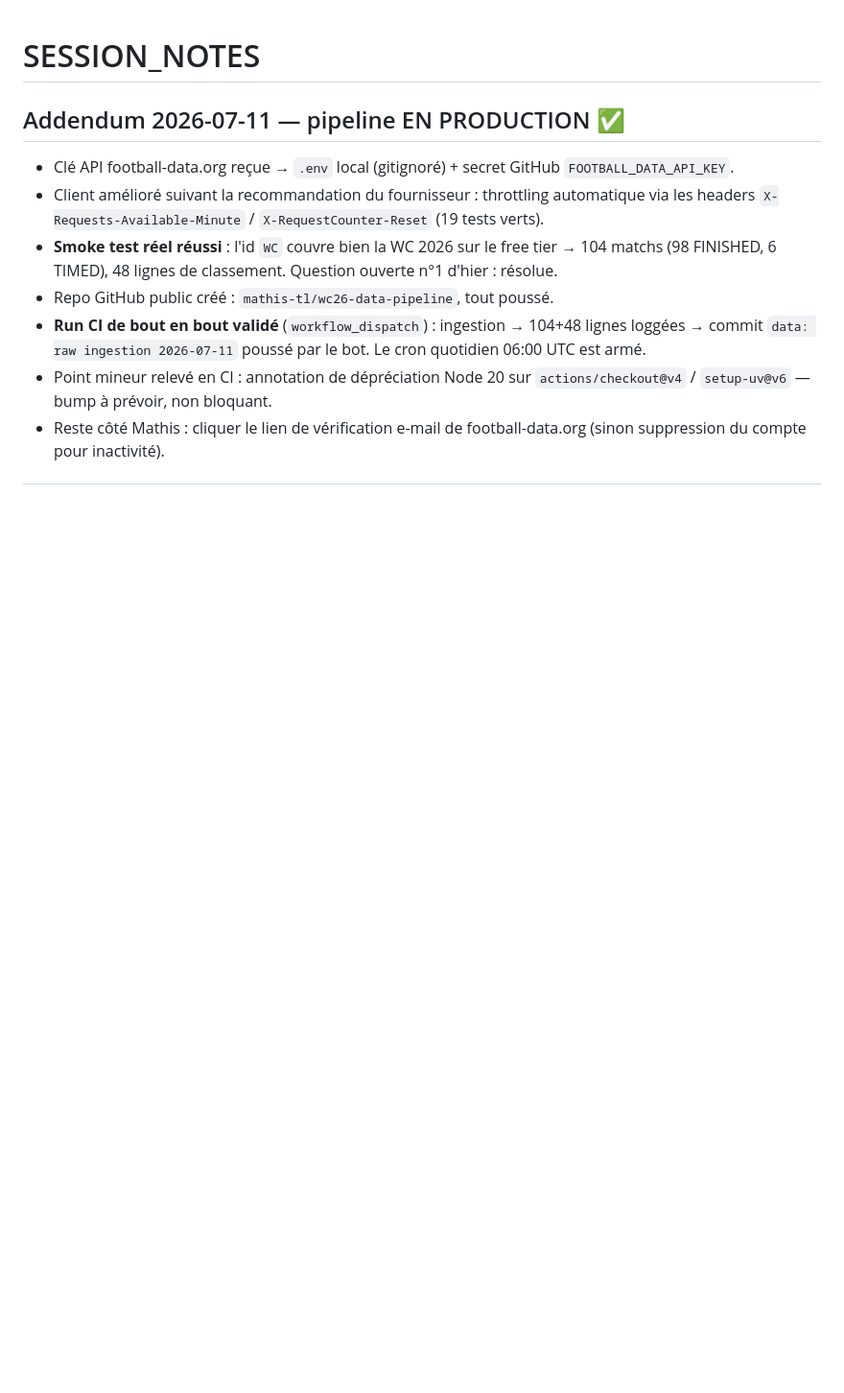
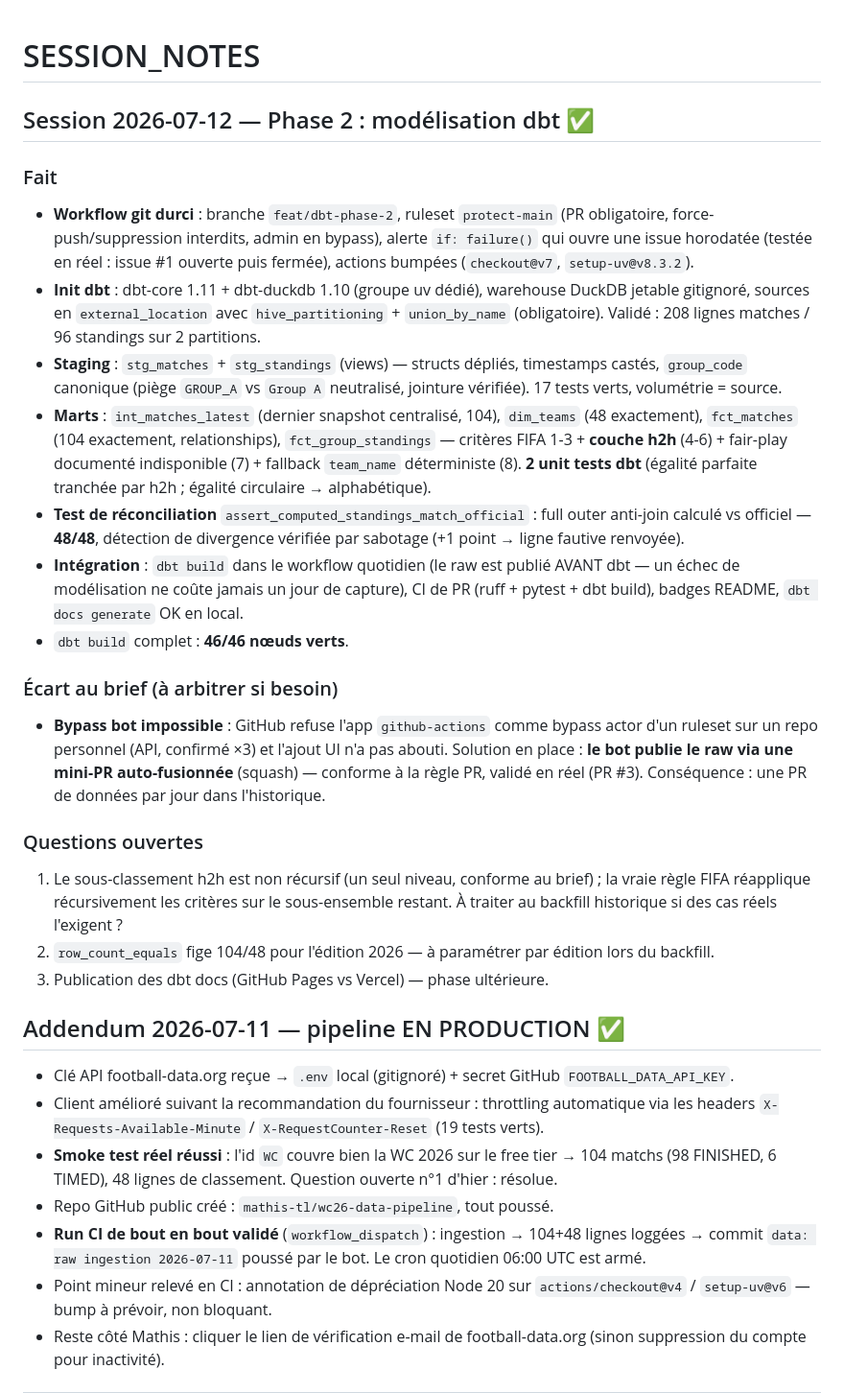
Before and after one commit to mathis-tl/wc26-data-pipeline, a Markdown page: SESSION_NOTES.md, the part around the change. Shown at 96% size. Drawn GitHub-style; blank space fills up the shorter version.

Commit message:
docs: session notes for phase 2
Co-Authored-By: Claude Fable 5 <noreply@anthropic.com>

```diff
--- a/SESSION_NOTES.md
+++ b/SESSION_NOTES.md
@@ -1,4 +1,23 @@
 # SESSION_NOTES
+
+## Session 2026-07-12 — Phase 2 : modélisation dbt ✅
+
+### Fait
+- **Workflow git durci** : branche `feat/dbt-phase-2`, ruleset `protect-main` (PR obligatoire, force-push/suppression interdits, admin en bypass), alerte `if: failure()` qui ouvre une issue horodatée (testée en réel : issue #1 ouverte puis fermée), actions bumpées (`checkout@v7`, `setup-uv@v8.3.2`).
+- **Init dbt** : dbt-core 1.11 + dbt-duckdb 1.10 (groupe uv dédié), warehouse DuckDB jetable gitignoré, sources en `external_location` avec `hive_partitioning` + `union_by_name` (obligatoire). Validé : 208 lignes matches / 96 standings sur 2 partitions.
+- **Staging** : `stg_matches` + `stg_standings` (views) — structs dépliés, timestamps castés, `group_code` canonique (piège `GROUP_A` vs `Group A` neutralisé, jointure vérifiée). 17 tests verts, volumétrie = source.
+- **Marts** : `int_matches_latest` (dernier snapshot centralisé, 104), `dim_teams` (48 exactement), `fct_matches` (104 exactement, relationships), `fct_group_standings` — critères FIFA 1-3 + **couche h2h** (4-6) + fair-play documenté indisponible (7) + fallback `team_name` déterministe (8). **2 unit tests dbt** (égalité parfaite tranchée par h2h ; égalité circulaire → alphabétique).
+- **Test de réconciliation** `assert_computed_standings_match_official` : full outer anti-join calculé vs officiel — **48/48**, détection de divergence vérifiée par sabotage (+1 point → ligne fautive renvoyée).
+- **Intégration** : `dbt build` dans le workflow quotidien (le raw est publié AVANT dbt — un échec de modélisation ne coûte jamais un jour de capture), CI de PR (ruff + pytest + dbt build), badges README, `dbt docs generate` OK en local.
+- `dbt build` complet : **46/46 nœuds verts**.
+
+### Écart au brief (à arbitrer si besoin)
+- **Bypass bot impossible** : GitHub refuse l'app `github-actions` comme bypass actor d'un ruleset sur un repo personnel (API, confirmé ×3) et l'ajout UI n'a pas abouti. Solution en place : **le bot publie le raw via une mini-PR auto-fusionnée** (squash) — conforme à la règle PR, validé en réel (PR #3). Conséquence : une PR de données par jour dans l'historique.
+
+### Questions ouvertes
+1. Le sous-classement h2h est non récursif (un seul niveau, conforme au brief) ; la vraie règle FIFA réapplique récursivement les critères sur le sous-ensemble restant. À traiter au backfill historique si des cas réels l'exigent ?
+2. `row_count_equals` fige 104/48 pour l'édition 2026 — à paramétrer par édition lors du backfill.
+3. Publication des dbt docs (GitHub Pages vs Vercel) — phase ultérieure.
 
 ## Addendum 2026-07-11 — pipeline EN PRODUCTION ✅
 
```
